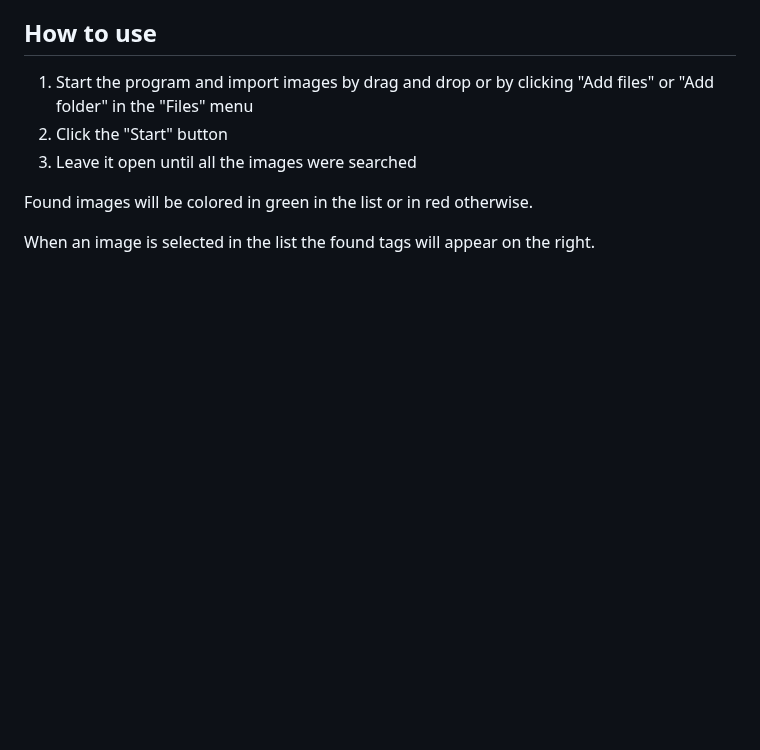
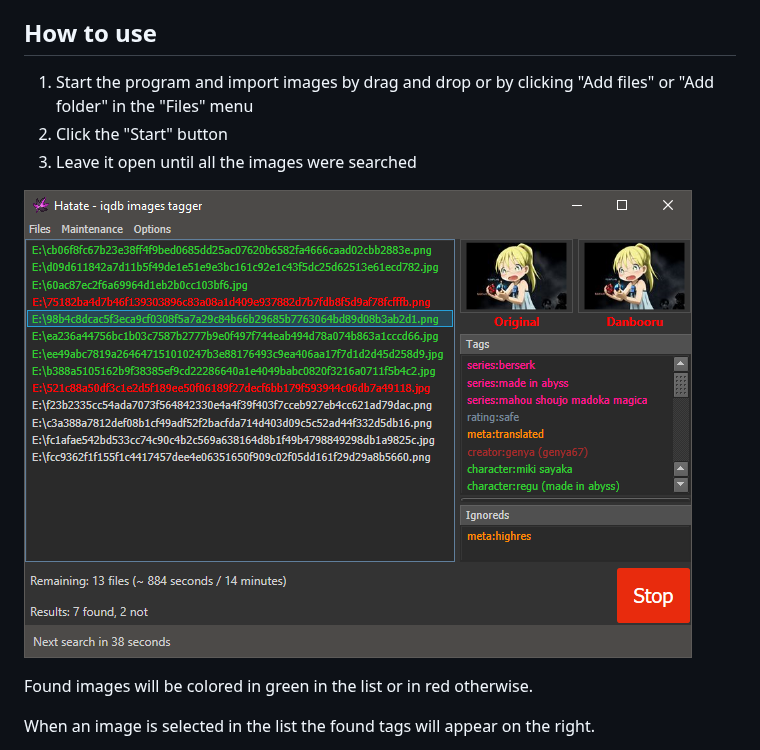
Before and after one commit to nostrenz/hatate-iqdb-tagger, a Markdown page: README.md, the part around the change. Drawn GitHub-style; pictures changed too: screenshots/window.png (added); blank space fills up the shorter version.

Commit message:
Add a screenshot to the readme

```diff
--- a/README.md
+++ b/README.md
@@ -12,6 +12,8 @@ Search and tag images using IQDB.
 1. Start the program and import images by drag and drop or by clicking "Add files" or "Add folder" in the "Files" menu
 2. Click the "Start" button
 3. Leave it open until all the images were searched
+
+![Main window](https://raw.githubusercontent.com/nostrenz/hatate-iqdb-tagger/master/screenshots/window.png)
 
 Found images will be colored in green in the list or in red otherwise.
 
```
